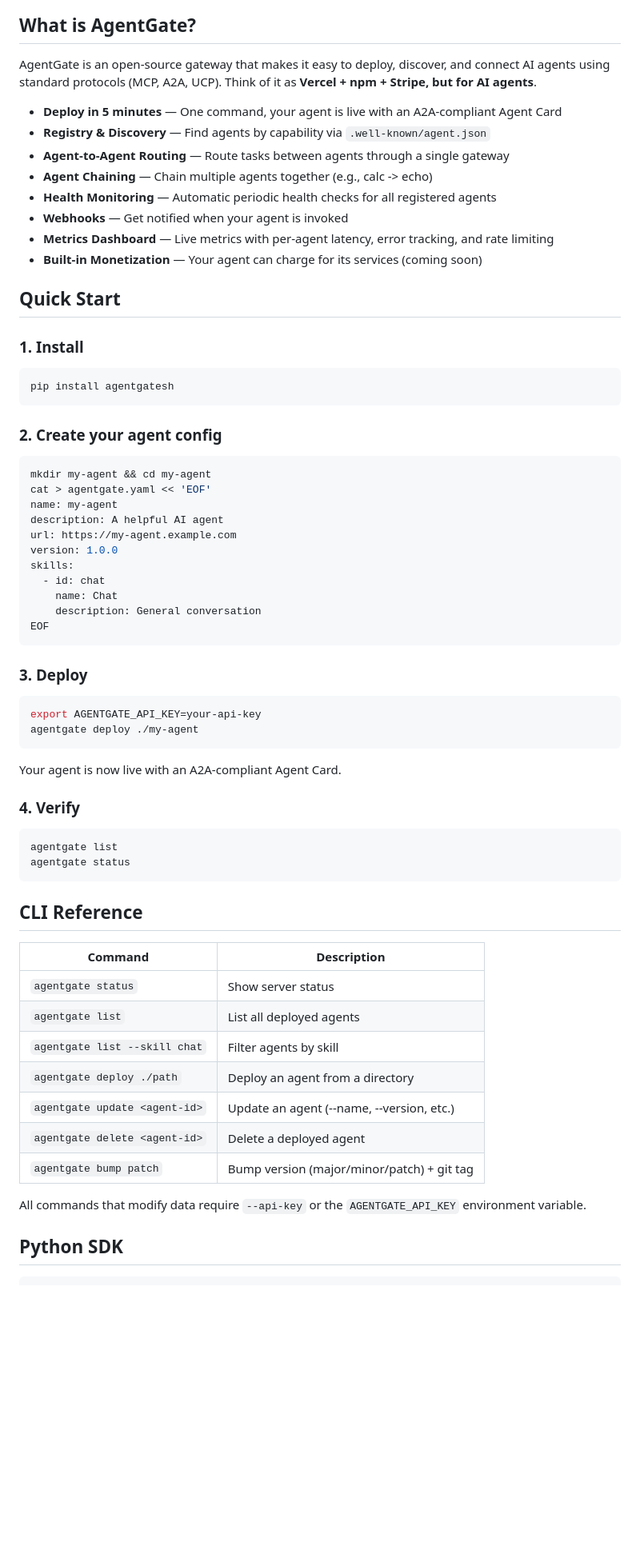
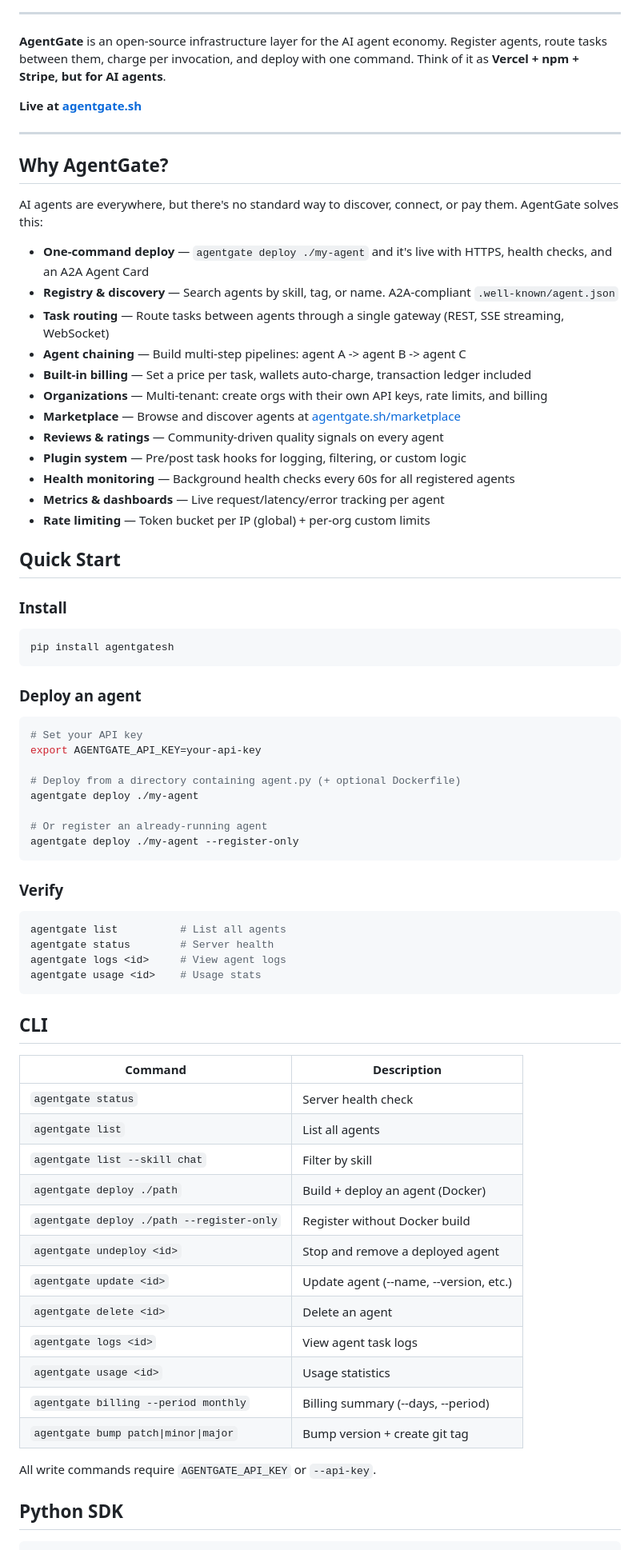
Before and after one commit to agentgatesh/agentgate, a Markdown page: README.md, the part around one of its changes. Shown at 80% size. Drawn GitHub-style; blank space fills up the shorter version.

Commit message:
polish README for launch: complete feature list, SDK examples, full API reference

````diff
--- a/README.md
+++ b/README.md
@@ -7,72 +8,79 @@ The unified gateway to deploy, connect, and monetize AI agents via MCP + A2A + U
 [![Python 3.11+](https://img.shields.io/badge/python-3.11%2B-blue)](https://www.python.org/)
 [![License: AGPL-3.0](https://img.shields.io/badge/license-AGPL--3.0-green)](LICENSE)
 
-## What is AgentGate?
+---
 
-AgentGate is an open-source gateway that makes it easy to deploy, discover, and connect AI agents using standard protocols (MCP, A2A, UCP). Think of it as **Vercel + npm + Stripe, but for AI agents**.
+**AgentGate** is an open-source infrastructure layer for the AI agent economy. Register agents, route tasks between them, charge per invocation, and deploy with one command. Think of it as **Vercel + npm + Stripe, but for AI agents**.
 
-- **Deploy in 5 minutes** — One command, your agent is live with an A2A-compliant Agent Card
-- **Registry & Discovery** — Find agents by capability via `.well-known/agent.json`
-- **Agent-to-Agent Routing** — Route tasks between agents through a single gateway
-- **Agent Chaining** — Chain multiple agents together (e.g., calc -> echo)
-- **Health Monitoring** — Automatic periodic health checks for all registered agents
-- **Webhooks** — Get notified when your agent is invoked
-- **Metrics Dashboard** — Live metrics with per-agent latency, error tracking, and rate limiting
-- **Built-in Monetization** — Your agent can charge for its services (coming soon)
+**Live at [agentgate.sh](https://agentgate.sh)**
+
+---
+
+## Why AgentGate?
+
+AI agents are everywhere, but there's no standard way to discover, connect, or pay them. AgentGate solves this:
+
+- **One-command deploy** — `agentgate deploy ./my-agent` and it's live with HTTPS, health checks, and an A2A Agent Card
+- **Registry & discovery** — Search agents by skill, tag, or name. A2A-compliant `.well-known/agent.json`
+- **Task routing** — Route tasks between agents through a single gateway (REST, SSE streaming, WebSocket)
+- **Agent chaining** — Build multi-step pipelines: agent A -> agent B -> agent C
+- **Built-in billing** — Set a price per task, wallets auto-charge, transaction ledger included
+- **Organizations** — Multi-tenant: create orgs with their own API keys, rate limits, and billing
+- **Marketplace** — Browse and discover agents at [agentgate.sh/marketplace](https://agentgate.sh/marketplace)
+- **Reviews & ratings** — Community-driven quality signals on every agent
+- **Plugin system** — Pre/post task hooks for logging, filtering, or custom logic
+- **Health monitoring** — Background health checks every 60s for all registered agents
+- **Metrics & dashboards** — Live request/latency/error tracking per agent
+- **Rate limiting** — Token bucket per IP (global) + per-org custom limits
 
 ## Quick Start
 
-### 1. Install
+### Install
 
 ```bash
 pip install agentgatesh
 ```
 
-### 2. Create your agent config
+### Deploy an agent
 
 ```bash
-mkdir my-agent && cd my-agent
-cat > agentgate.yaml << 'EOF'
-name: my-agent
-description: A helpful AI agent
-url: https://my-agent.example.com
-version: 1.0.0
-skills:
-  - id: chat
-    name: Chat
-    description: General conversation
-EOF
+# Set your API key
+export AGENTGATE_API_KEY=your-api-key
+
+# Deploy from a directory containing agent.py (+ optional Dockerfile)
+agentgate deploy ./my-agent
+
+# Or register an already-running agent
+agentgate deploy ./my-agent --register-only
 ```
 
-### 3. Deploy
+### Verify
 
 ```bash
-export AGENTGATE_API_KEY=your-api-key
-agentgate deploy ./my-agent
+agentgate list          # List all agents
+agentgate status        # Server health
+agentgate logs <id>     # View agent logs
+agentgate usage <id>    # Usage stats
 ```
 
-Your agent is now live with an A2A-compliant Agent Card.
-
-### 4. Verify
-
-```bash
-agentgate list
-agentgate status
-```
-
-## CLI Reference
+## CLI
 
 | Command | Description |
 |---------|-------------|
-| `agentgate status` | Show server status |
-| `agentgate list` | List all deployed agents |
-| `agentgate list --skill chat` | Filter agents by skill |
-| `agentgate deploy ./path` | Deploy an agent from a directory |
-| `agentgate update <agent-id>` | Update an agent (--name, --version, etc.) |
-| `agentgate delete <agent-id>` | Delete a deployed agent |
-| `agentgate bump patch` | Bump version (major/minor/patch) + git tag |
+| `agentgate status` | Server health check |
+| `agentgate list` | List all agents |
+| `agentgate list --skill chat` | Filter by skill |
+| `agentgate deploy ./path` | Build + deploy an agent (Docker) |
+| `agentgate deploy ./path --register-only` | Register without Docker build |
+| `agentgate undeploy <id>` | Stop and remove a deployed agent |
+| `agentgate update <id>` | Update agent (--name, --version, etc.) |
+| `agentgate delete <id>` | Delete an agent |
+| `agentgate logs <id>` | View agent task logs |
+| `agentgate usage <id>` | Usage statistics |
+| `agentgate billing --period monthly` | Billing summary (--days, --period) |
+| `agentgate bump patch\|minor\|major` | Bump version + create git tag |
 
-All commands that modify data require `--api-key` or the `AGENTGATE_API_KEY` environment variable.
+All write commands require `AGENTGATE_API_KEY` or `--api-key`.
 
 ## Python SDK
 
````
Also changed, not shown: other parts of README.md (+225 -102 lines).
